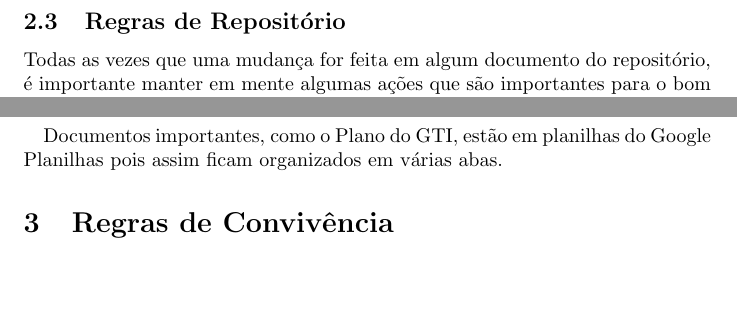
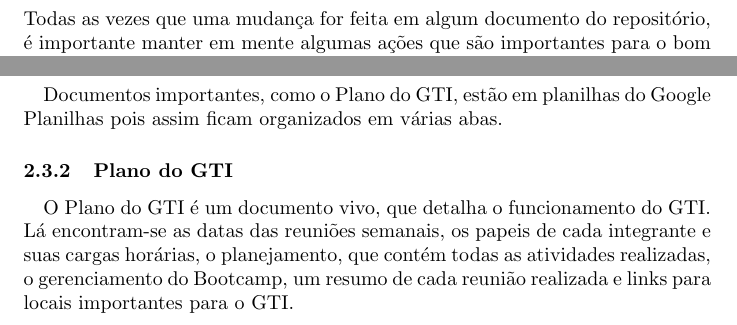
Before and after one commit to GreyGoldFish/LAMIA-GTI-Escrita-Cientifica, a LaTeX document (Manual do GTI/manual_do_gti.tex): two parts of page 4 of 4, joined at a grey line, cut at the place of the change, the shorter picture padded with empty space. Compiled offline with pdfLaTeX.

Commit message:
Remover Regras de Convivência e adicionar seção de Plano do GTI

```diff
--- a/Manual do GTI/manual_do_gti.tex
+++ b/Manual do GTI/manual_do_gti.tex
@@ -60,6 +60,7 @@ Todos os projetos e arquivos do GTI serão armazenados no Google Drive, e a orga
 \paragraph{}
 Documentos importantes, como o Plano do GTI, estão em planilhas do Google Planilhas pois assim ficam organizados em várias abas.
-
-\section{Regras de Convivência}
+\subsubsection{Plano do GTI}
+\paragraph{}
+O Plano do GTI é um documento vivo, que detalha o funcionamento do GTI. Lá encontram-se as datas das reuniões semanais, os papeis de cada integrante e suas cargas horárias, o planejamento, que contém todas as atividades realizadas, o gerenciamento do Bootcamp, um resumo de cada reunião realizada e links para locais importantes para o GTI.
 
 \end{document}
```
Also changed, not shown: Manual do GTI/manual_do_gti.tex (4 more changed lines).
